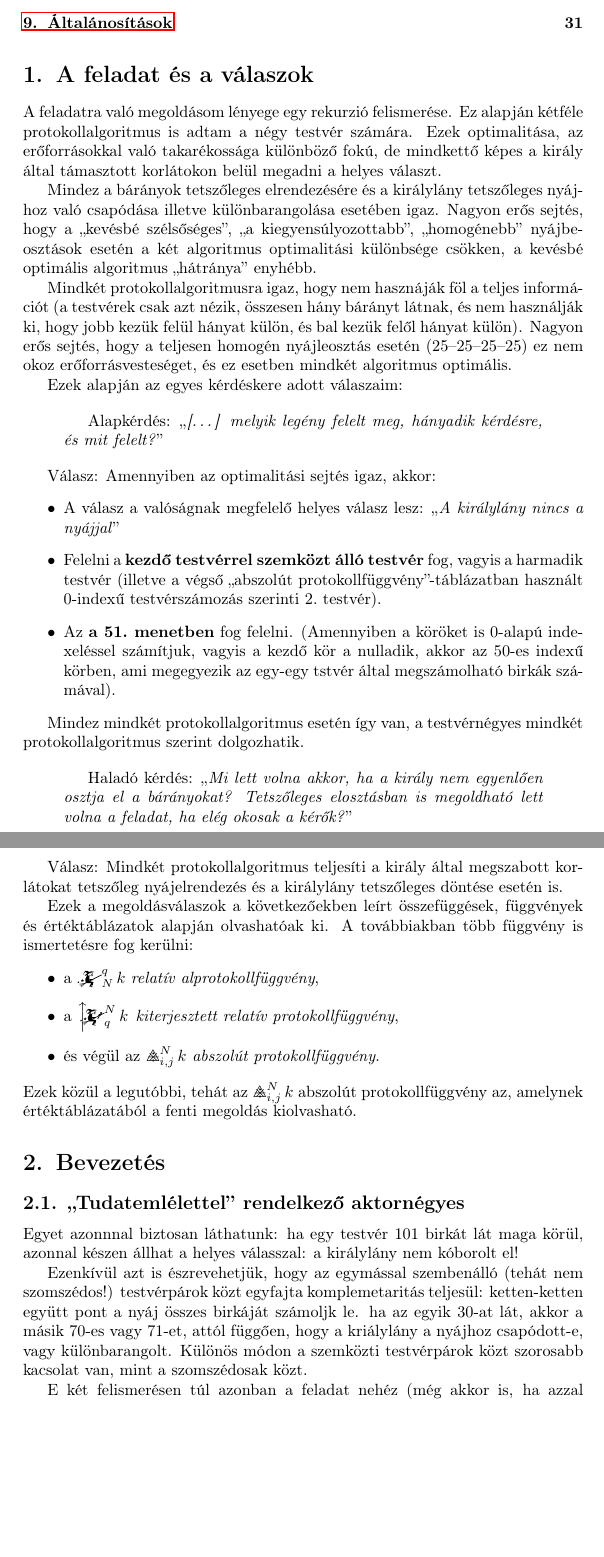
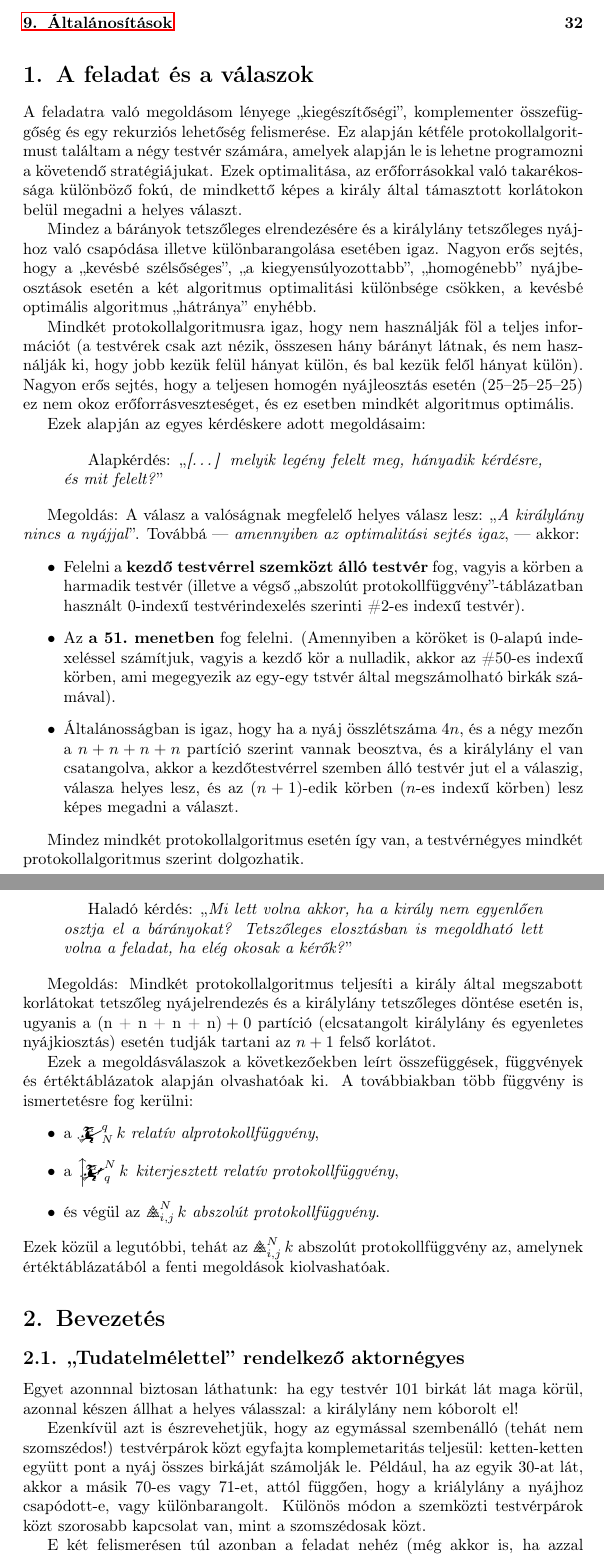
Before and after one commit to alignalghii/esz-ventura--100--the-four-clever-siblings, a LaTeX document (list-items.tex): two parts of pages 2 and 3 of 31 before the commit and two parts of pages 2 and 3 of 32 after it, joined at a grey line, cut so that both start at the same text, the shorter picture padded with empty space. Compiled offline with pdfLaTeX.

Commit message:
Reach an end till closing

```diff
--- a/list-items.tex
+++ b/list-items.tex
@@ -84,25 +84,26 @@
 
 	\section{A feladat és a válaszok}
 
-	A feladatra való megoldásom lényege egy rekurzió felismerése. Ez alapján kétféle protokollalgoritmus is adtam a négy testvér számára.
+	A feladatra való megoldásom lényege ,,kiegészítőségi'', komplementer összefüggőség és egy rekurziós lehetőség felismerése. Ez alapján kétféle protokollalgoritmust találtam a négy testvér számára, amelyek alapján le is lehetne programozni a követendő stratégiájukat.
 	Ezek optimalitása, az erőforrásokkal való takarékossága különböző fokú, de mindkettő képes a király által támasztott korlátokon belül megadni a helyes választ.
 
 	Mindez a bárányok tetszőleges elrendezésére és a királylány tetszőleges nyájhoz való csapódása illetve különbarangolása esetében igaz.
 	Nagyon erős sejtés, hogy a ,,kevésbé szélsőséges'', ,,a kiegyensúlyozottabb'', ,,homogénebb'' nyájbeosztások esetén a két algoritmus optimalitási különbsége csökken, a kevésbé optimális algoritmus ,,hátránya'' enyhébb.
 
-	Mindkét protokollalgoritmusra igaz, hogy nem hasznáják föl a teljes információt (a testvérek csak azt nézik, összesen hány bárányt látnak, és nem használják ki, hogy jobb kezük felül hányat külön, és bal kezük felől hányat külön). Nagyon erős sejtés, hogy a teljesen homogén nyájleosztás esetén (25--25--25--25) ez nem okoz erőforrásvesteséget, és ez esetben mindkét algoritmus optimális.
+	Mindkét protokollalgoritmusra igaz, hogy nem használják föl a teljes információt (a testvérek csak azt nézik, összesen hány bárányt látnak, és nem használják ki, hogy jobb kezük felül hányat külön, és bal kezük felől hányat külön). Nagyon erős sejtés, hogy a teljesen homogén nyájleosztás esetén (25--25--25--25) ez nem okoz erőforrásveszteséget, és ez esetben mindkét algoritmus optimális.
 
-	Ezek alapján az egyes  kérdéskere adott válaszaim:
+	Ezek alapján az egyes  kérdéskere adott megoldásaim:
 
 	\begin{quotation}
 		Alapkérdés: ,,\textit{[\dots] melyik legény felelt meg, hányadik kérdésre, és mit felelt?}''
 	\end{quotation}
 
-	Válasz: Amennyiben az optimalitási sejtés igaz, akkor:
+	Megoldás: A válasz a valóságnak megfelelő helyes válasz lesz: ,,\textit{A királylány nincs a nyájjal}''.
+	Továbbá --- \emph{amennyiben az optimalitási sejtés igaz}, --- akkor:
 	\begin{itemize}
-		\item A válasz a valóságnak megfelelő helyes válasz lesz: ,,\textit{A királylány nincs a nyájjal}''
-		\item Felelni a \textbf{kezdő testvérrel szemközt álló testvér} fog, vagyis a harmadik testvér (illetve a végső ,,abszolút protokollfüggvény''-táblázatban használt 0-indexű testvérszámozás szerinti 2.~testvér).
-		\item Az \textbf{a 51.~menetben} fog felelni. (Amennyiben a köröket is 0-alapú indexeléssel számítjuk, vagyis a kezdő kör a nulladik, akkor az 50-es indexű körben, ami megegyezik az egy-egy tstvér által megszámolható birkák számával).
+		\item Felelni a \textbf{kezdő testvérrel szemközt álló testvér} fog, vagyis a körben a harmadik testvér (illetve a végső ,,abszolút protokollfüggvény''-táblázatban használt 0-indexű testvérindexelés szerinti \#2-es indexű~testvér).
+		\item Az \textbf{a 51.~menetben} fog felelni. (Amennyiben a köröket is 0-alapú indexeléssel számítjuk, vagyis a kezdő kör a nulladik, akkor az \#50-es indexű körben, ami megegyezik az egy-egy tstvér által megszámolható birkák számával).
+		\item Általánosságban is igaz, hogy ha a nyáj összlétszáma $4n$, és a négy mezőn a $n + n + n + n$ partíció szerint vannak beosztva, és a királylány el van csatangolva, akkor a kezdőtestvérrel szemben álló testvér jut el a válaszig, válasza helyes lesz, és az $(n+1)$-edik körben ($n$-es indexű körben) lesz képes megadni a választ.
 	\end{itemize}
 
 	Mindez mindkét protokollalgoritmus esetén így van, a testvérnégyes mindkét protokollalgoritmus szerint dolgozhatik.
@@ -111,7 +112,7 @@
 		Haladó kérdés: ,,\textit{Mi lett volna akkor, ha a király nem egyenlően osztja el a bárányokat? Tetszőleges elosztásban is megoldható lett volna a feladat, ha elég okosak a kérők?}''
 	\end{quotation}
 
-	Válasz: Mindkét protokollalgoritmus teljesíti a király által megszabott korlátokat tetszőleg nyájelrendezés és a királylány tetszőleges döntése esetén is.
+	Megoldás: Mindkét protokollalgoritmus teljesíti a király által megszabott korlátokat tetszőleg nyájelrendezés és a királylány tetszőleges döntése esetén is, ugyanis a $($n + n + n + n$) + 0$ partíció (elcsatangolt királylány és egyenletes nyájkiosztás) esetén tudják tartani az $n+1$ felső korlátot.
 
 	Ezek a megoldásválaszok a következőekben leírt összefüggések, függvények és értéktáblázatok alapján olvashatóak ki. A továbbiakban több függvény is ismertetésre fog kerülni:
 	\begin{itemize}
@@ -119,15 +120,15 @@
 		\item a $\mainfunext Nqk$ \emph{kiterjesztett relatív protokollfüggvény},
 		\item és végül az $\eyefun Nijk$ \emph{abszolút protokollfüggvény}.
 	\end{itemize}
-	Ezek közül a legutóbbi, tehát az  $\eyefun Nijk$ abszolút protokollfüggvény az, amelynek értéktáblázatából a fenti megoldás kiolvasható.
+	Ezek közül a legutóbbi, tehát az  $\eyefun Nijk$ abszolút protokollfüggvény az, amelynek értéktáblázatából a fenti megoldások kiolvashatóak.
 
 	\section{Bevezetés}
 
-	\subsection{,,Tudatemlélettel'' rendelkező aktornégyes}
+	\subsection{,,Tudatelmélettel'' rendelkező aktornégyes}
 
 	Egyet azonnnal biztosan láthatunk: ha egy testvér 101 birkát lát maga körül, azonnal készen állhat a helyes válasszal: a királylány nem kóborolt el!
 
-	Ezenkívül azt is észrevehetjük, hogy az egymással szembenálló (tehát nem szomszédos!) testvérpárok közt egyfajta komplemetaritás teljesül: ketten-ketten együtt pont a nyáj összes birkáját számoljk le. ha az egyik 30-at lát, akkor a másik 70-es vagy 71-et, attól függően, hogy a kriálylány a nyájhoz csapódott-e, vagy különbarangolt. Különös módon a szemközti testvérpárok közt szorosabb kacsolat van, mint a szomszédosak közt.
+	Ezenkívül azt is észrevehetjük, hogy az egymással szembenálló (tehát nem szomszédos!) testvérpárok közt egyfajta komplemetaritás teljesül: ketten-ketten együtt pont a nyáj összes birkáját számolják le. Például, ha az egyik 30-at lát, akkor a másik 70-es vagy 71-et, attól függően, hogy a kriálylány a nyájhoz csapódott-e, vagy különbarangolt. Különös módon a szemközti testvérpárok közt szorosabb kapcsolat van, mint a szomszédosak közt.
 
 	E két felismerésen túl azonban a feladat nehéz (még akkor is, ha azzal könnyítjük, hogy a nyáj 100 helyett csak négytagú).
 
```
Also changed, not shown: list-items.tex (24 more changed lines).
